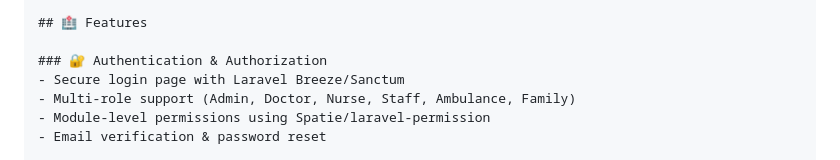
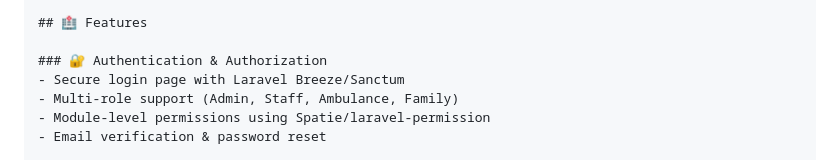
Before and after one commit to developertanay/Hospital, a Markdown page: README.md, the part around the change. GitHub-like rendering.

```diff
--- a/README.md
+++ b/README.md
@@ -7,7 +7,7 @@ A comprehensive hospital management system built with Laravel that provides real
 
 ### 🔐 Authentication & Authorization
 - Secure login page with Laravel Breeze/Sanctum
-- Multi-role support (Admin, Doctor, Nurse, Staff, Ambulance, Family)
+- Multi-role support (Admin, Staff, Ambulance, Family)
 - Module-level permissions using Spatie/laravel-permission
 - Email verification & password reset
 
```
